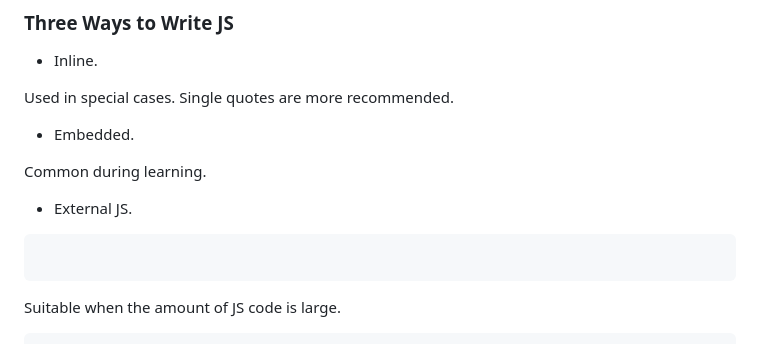
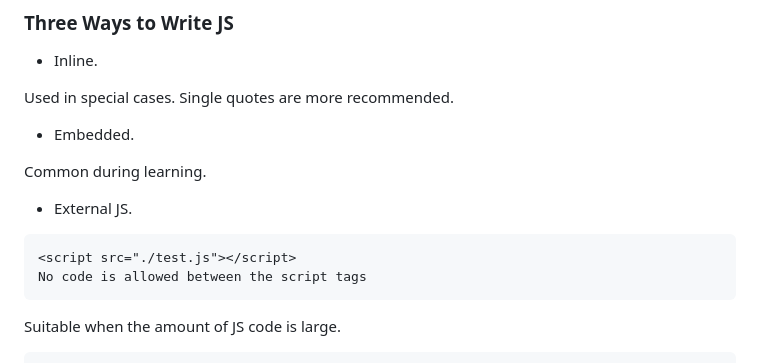
Before and after one commit to ryukirin/ryukirin.github.io, a Markdown page: posts/en/cnblogs-17681162.md, the part around one of its changes. Drawn GitHub-style.

````diff
--- a/posts/en/cnblogs-17681162.md
+++ b/posts/en/cnblogs-17681162.md
@@ -38,7 +38,8 @@ Common during learning.
 - External JS.
 
 ```
-
+<script src="./test.js"></script>
+No code is allowed between the script tags
 ```
 
 Suitable when the amount of JS code is large.
````
Also changed, not shown: other parts of posts/en/cnblogs-17681162.md (+26 -4 lines), posts/cnblogs-17681162.md (+28 -5 lines), posts/ja/cnblogs-17681162.md (+28 -5 lines).
